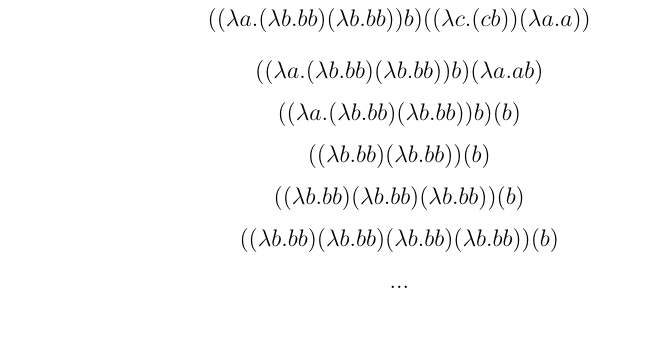
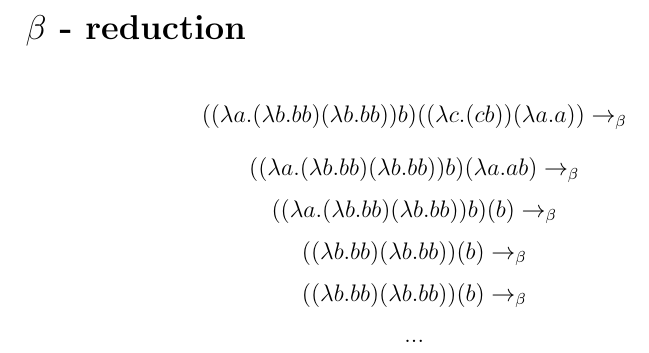
Before and after one commit to AlbertMukhammadiev/University, a LaTeX problem sheet (Fourth_semestr/Homework_3/Beta-reduction.tex): part of the page, cut at the place of the change, the shorter picture padded with empty space. Compiled offline with pdfLaTeX.

Commit message:
mistake was corrected

```diff
--- a/Fourth_semestr/Homework_3/Beta-reduction.tex
+++ b/Fourth_semestr/Homework_3/Beta-reduction.tex
@@ -2,10 +2,10 @@
 
 \begin{document}
-\[  (({\lambda} a.({\lambda} b.bb)({\lambda} b.bb))b)(({\lambda} c.(cb))({\lambda} a.a))  \]
-\[  (({\lambda} a.({\lambda} b.bb)({\lambda} b.bb))b)({\lambda} a. a b)\]
-\[  (({\lambda} a.({\lambda} b.bb)({\lambda} b.bb))b)(b)\]
-\[  (({\lambda} b.bb)({\lambda} b.bb))(b)\]
-\[  (({\lambda} b.bb)({\lambda} b.bb)({\lambda} b.bb))(b)\]
-\[  (({\lambda} b.bb)({\lambda} b.bb)({\lambda} b.bb)({\lambda} b.bb))(b)\]
+\section*{\ensuremath{\beta} - reduction}
+\[  (({\lambda} a.({\lambda} b.bb)({\lambda} b.bb))b)(({\lambda} c.(cb))({\lambda} a.a))  \rightarrow_{\beta}\]
+\[  (({\lambda} a.({\lambda} b.bb)({\lambda} b.bb))b)({\lambda} a. a b) \rightarrow_{\beta}\]
+\[  (({\lambda} a.({\lambda} b.bb)({\lambda} b.bb))b)(b) \rightarrow_{\beta}\]
+\[  (({\lambda} b.bb)({\lambda} b.bb))(b) \rightarrow_{\beta}\]
+\[  (({\lambda} b.bb)({\lambda} b.bb))(b) \rightarrow_{\beta}\]
 \[ ... \]
 \end{document}
```
Also changed, not shown: Fourth_semestr/Homework_3/Beta-reduction.tex (2 more changed lines).
